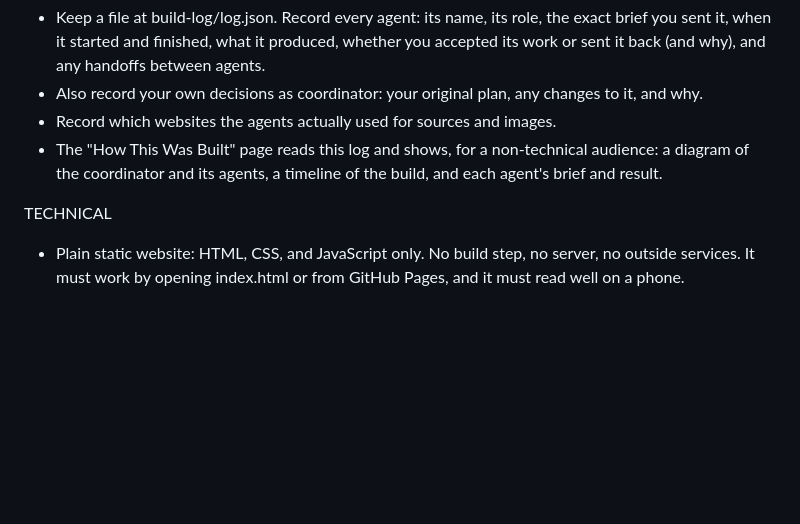
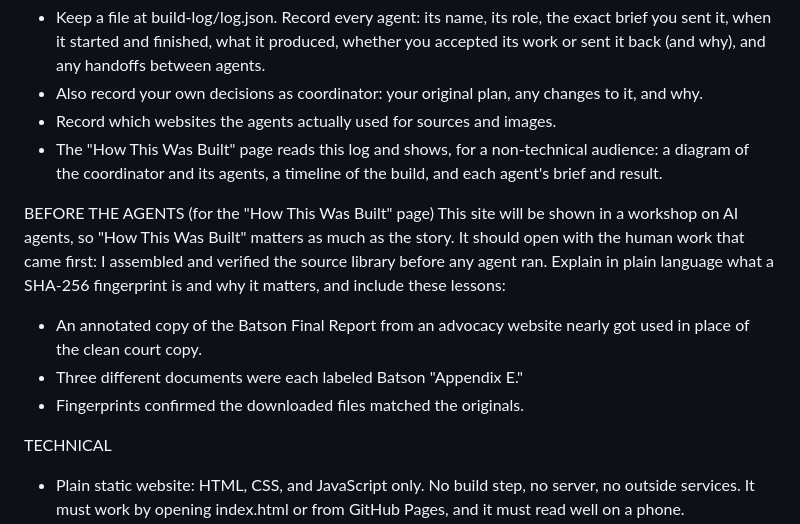
Before and after one commit to shornikSMML/ask-why-enron, a Markdown page: CLAUDE.md, the part around one of its changes. GitHub-like rendering; blank space fills up the shorter version.

```diff
--- a/CLAUDE.md
+++ b/CLAUDE.md
@@ -42,6 +57,12 @@ BUILD LOG (required from the very first step)
 - Record which websites the agents actually used for sources and images.
 - The "How This Was Built" page reads this log and shows, for a non-technical audience: a diagram of the coordinator and its agents, a timeline of the build, and each agent's brief and result.
 
+BEFORE THE AGENTS (for the "How This Was Built" page)
+This site will be shown in a workshop on AI agents, so "How This Was Built" matters as much as the story. It should open with the human work that came first: I assembled and verified the source library before any agent ran. Explain in plain language what a SHA-256 fingerprint is and why it matters, and include these lessons:
+- An annotated copy of the Batson Final Report from an advocacy website nearly got used in place of the clean court copy.
+- Three different documents were each labeled Batson "Appendix E."
+- Fingerprints confirmed the downloaded files matched the originals.
+
 TECHNICAL
 - Plain static website: HTML, CSS, and JavaScript only. No build step, no server, no outside services. It must work by opening index.html or from GitHub Pages, and it must read well on a phone.
 
```
Also changed, not shown: other parts of CLAUDE.md (+19 -4 lines).
